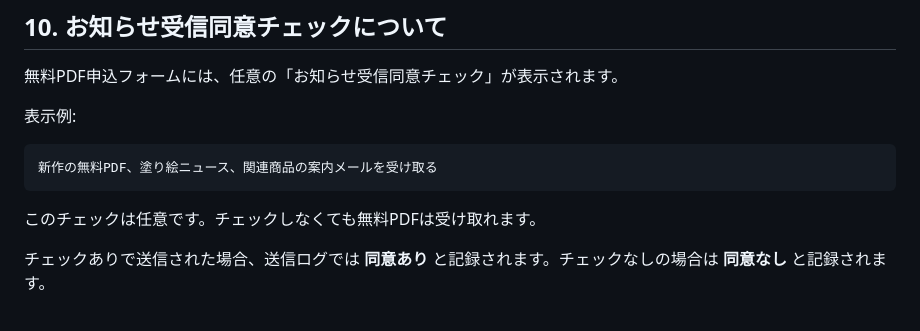
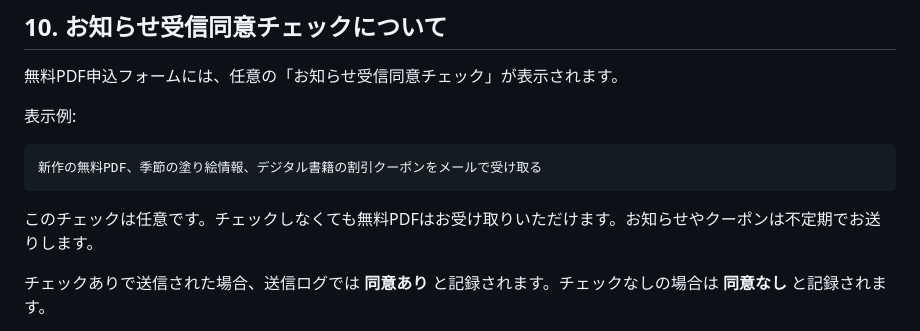
Before and after one commit to natonato73/dcj-free-pdf-mailer, a Markdown page: docs/operation-manual-ja.md, the part around the change. Drawn GitHub-style.

Commit message:
docs: update Japanese opt-in wording

````diff
--- a/docs/operation-manual-ja.md
+++ b/docs/operation-manual-ja.md
@@ -157,10 +157,10 @@ PDF設定には、フォーム送信後に表示するメッセージを設定
 表示例:
 
 ```text
-新作の無料PDF、塗り絵ニュース、関連商品の案内メールを受け取る
+新作の無料PDF、季節の塗り絵情報、デジタル書籍の割引クーポンをメールで受け取る
 ```
 
-このチェックは任意です。チェックしなくても無料PDFは受け取れます。
+このチェックは任意です。チェックしなくても無料PDFはお受け取りいただけます。お知らせやクーポンは不定期でお送りします。
 
 チェックありで送信された場合、送信ログでは **同意あり** と記録されます。チェックなしの場合は **同意なし** と記録されます。
 
````
